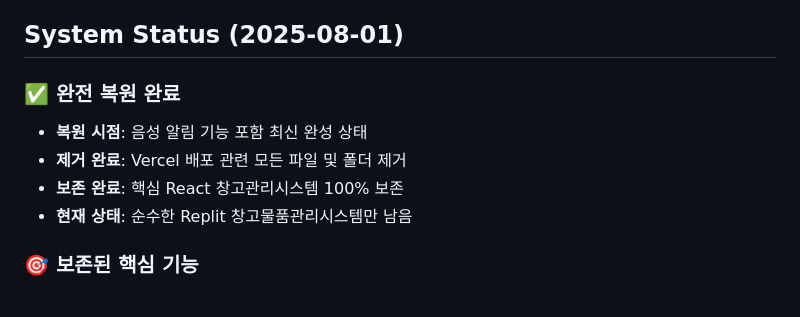
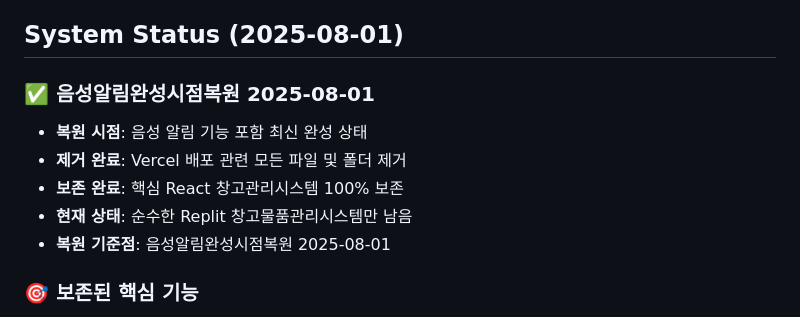
Before and after one commit to luckyskyman/warehouse, a Markdown page: replit.md, the part around the change. Rendered like a GitHub page.

Commit message:
Update system status to reflect voice notification feature completion
Update replit.md to indicate voice notification restoration on 2025-08-01.

Replit-Commit-Author: Agent
Replit-Commit-Session-Id: 22851727-66bc-4c3e-850e-8aa672d8ee26
Replit-Commit-Checkpoint-Type: full_checkpoint
Replit-Commit-Screenshot-Url: https://storage.googleapis.com/screenshot-production-us-central1/e42b0826-84ce-49f9-991c-7e588ce336dc/22851727-66bc-4c3e-850e-8aa672d8ee26/gxQikf2

```diff
--- a/replit.md
+++ b/replit.md
@@ -47,11 +47,12 @@ Preferred communication style: Simple, everyday language.
 
 ## System Status (2025-08-01)
 
-### ✅ 완전 복원 완료
+### ✅ 음성알림완성시점복원 2025-08-01
 - **복원 시점**: 음성 알림 기능 포함 최신 완성 상태
 - **제거 완료**: Vercel 배포 관련 모든 파일 및 폴더 제거
 - **보존 완료**: 핵심 React 창고관리시스템 100% 보존
 - **현재 상태**: 순수한 Replit 창고물품관리시스템만 남음
+- **복원 기준점**: 음성알림완성시점복원 2025-08-01
 
 ### 🎯 보존된 핵심 기능
 - React 18 + TypeScript 웹 애플리케이션
```
